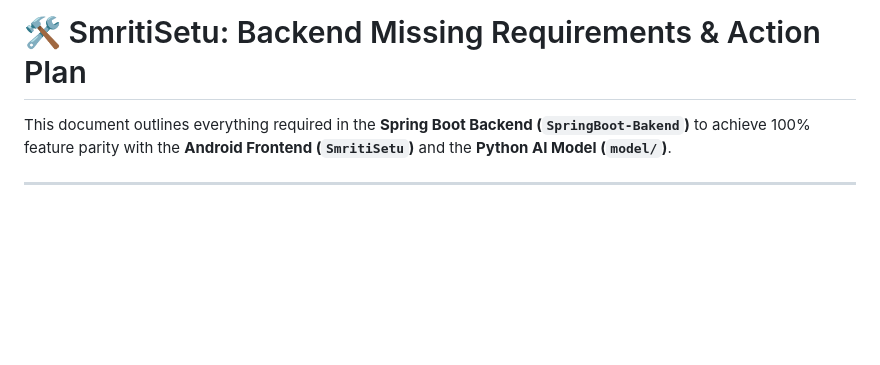
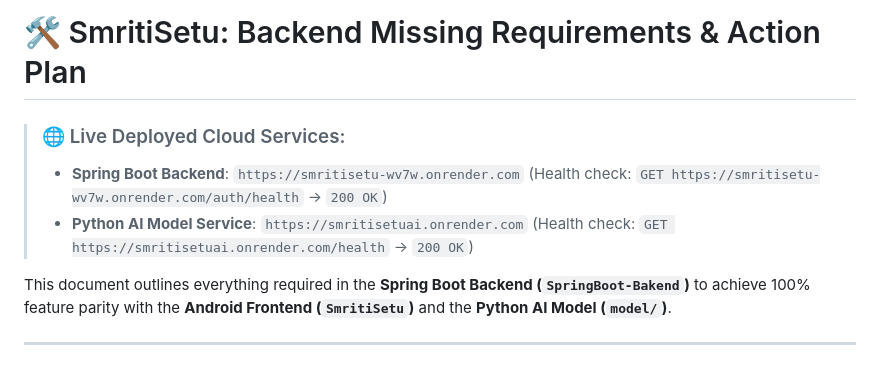
Before and after one commit to SathtikBose/SmritiSetu, a Markdown page: BACKEND_MISSING_REQUIREMENTS.md, the part around the change. GitHub-like rendering; blank space fills up the shorter version.

Commit message:
docs: add deployed Spring Boot backend Render URL to missing requirements documentation

```diff
--- a/BACKEND_MISSING_REQUIREMENTS.md
+++ b/BACKEND_MISSING_REQUIREMENTS.md
@@ -1,4 +1,8 @@
 # 🛠️ SmritiSetu: Backend Missing Requirements & Action Plan
+
+> ### 🌐 Live Deployed Cloud Services:
+> - **Spring Boot Backend**: `https://smritisetu-wv7w.onrender.com` (Health check: `GET https://smritisetu-wv7w.onrender.com/auth/health` -> `200 OK`)
+> - **Python AI Model Service**: `https://smritisetuai.onrender.com` (Health check: `GET https://smritisetuai.onrender.com/health` -> `200 OK`)
 
 This document outlines everything required in the **Spring Boot Backend (`SpringBoot-Bakend`)** to achieve 100% feature parity with the **Android Frontend (`SmritiSetu`)** and the **Python AI Model (`model/`)**.
 
```
Also changed, not shown: missing.md (+4 -0 lines).
